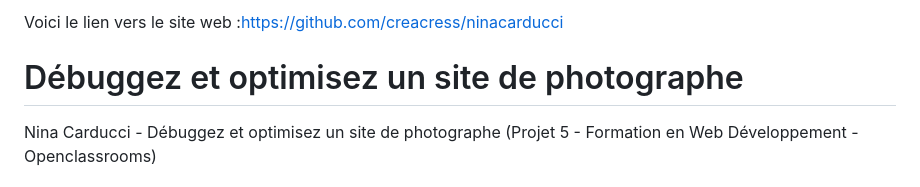
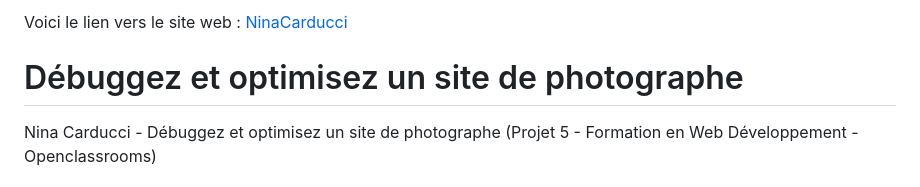
Before and after one commit to creacress/NinaCarducci, a Markdown page: README.md, the part around the change. Rendered like a GitHub page.

```diff
--- a/README.md
+++ b/README.md
@@ -1,5 +1,5 @@
 
-  Voici le lien vers le site web :https://github.com/creacress/ninacarducci
+  Voici le lien vers le site web : [NinaCarducci](https://creacress.github.io/NinaCarducci/)
 </p>
 
 # Débuggez et optimisez un site de photographe
```
